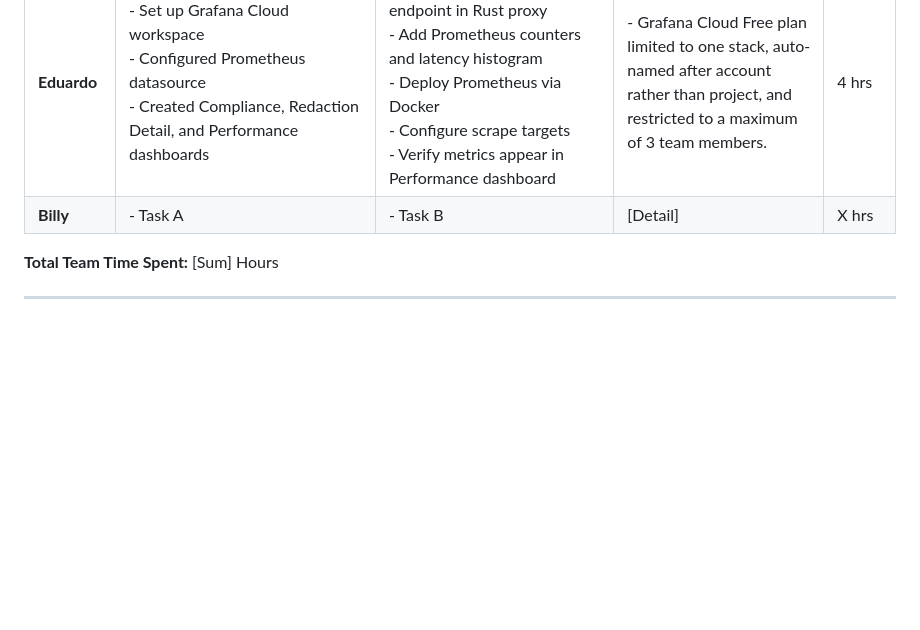
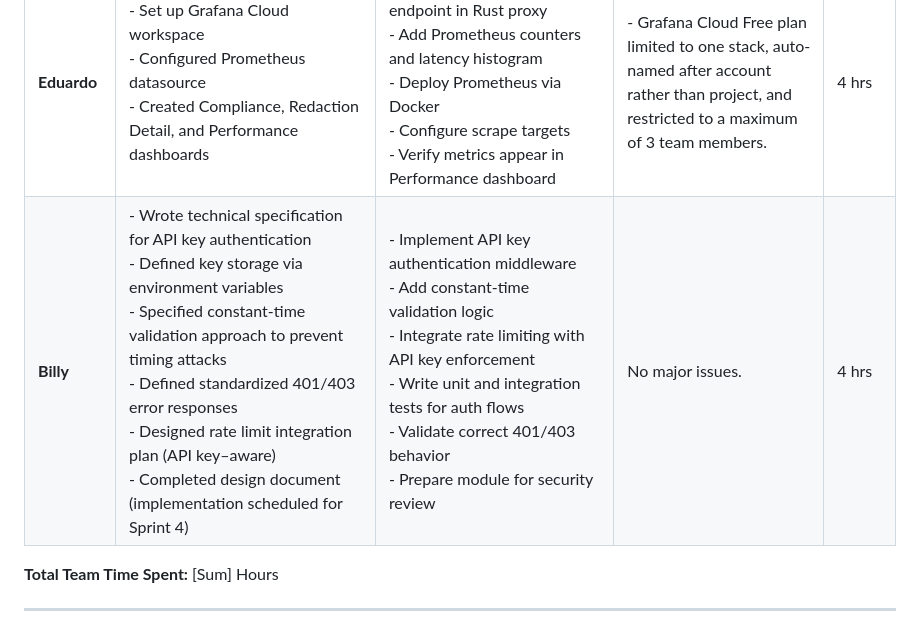
Before and after one commit to Axgrav05/Obscura, a Markdown page: Weekly Progress/Week 2/Status Report.md, the part around the change. Rendered like a GitHub page; blank space fills up the shorter version.

Commit message:
Update Week 2 Status Report with Billy's tasks

```diff
--- a/Weekly Progress/Week 2/Status Report.md
+++ b/Weekly Progress/Week 2/Status Report.md
@@ -15,7 +15,7 @@
 | **Kyle** | - Created a LLM redaction server/client demo to validate AWS Tech stack and ensure no issues with streaming LLM generation. <br><br> - Created a Github Action that builds the Docker image and uploads to Amazon ECR before notifying EC2 Instances to deploy.  | -Adjust CD/CI processs as program evolves. <br><br> -Adjust Infrastructure as program evolves <br><br> - Help other group members. | N/A - No Major issues Encountered. | 6-8 hrs |
 | **Rainer** | - Initialize the Rust workspace with a basic async HTTP server using tokio and hyper. <br> - Set up Cargo workspace with proxy/inference/config<br> - Wrote smoke tests | - Work with Arjun on integrating the backend with everything | Smoke test return is successful, which is good. Under review, still needs to be integrated. | 4 hrs |
 |**Eduardo** | - Set up Grafana Cloud workspace<br>- Configured Prometheus datasource<br>- Created Compliance, Redaction Detail, and Performance dashboards | - Implement /metrics endpoint in Rust proxy<br>- Add Prometheus counters and latency histogram<br>- Deploy Prometheus via Docker<br>- Configure scrape targets<br>- Verify metrics appear in Performance dashboard | - Grafana Cloud Free plan limited to one stack, auto-named after account rather than project, and restricted to a maximum of 3 team members. | 4 hrs |
-| **Billy** | - Task A | - Task B | [Detail] | X hrs |
+| **Billy** |- Wrote technical specification for API key authentication<br>- Defined key storage via environment variables<br>- Specified constant-time validation approach to prevent timing attacks<br>- Defined standardized 401/403 error responses<br>- Designed rate limit integration plan (API key–aware)<br>- Completed design document (implementation scheduled for Sprint 4) | - Implement API key authentication middleware<br>- Add constant-time validation logic<br>- Integrate rate limiting with API key enforcement<br>- Write unit and integration tests for auth flows<br>- Validate correct 401/403 behavior<br>- Prepare module for security review | No major issues. | 4 hrs |
 
 **Total Team Time Spent:** [Sum] Hours
 
```
